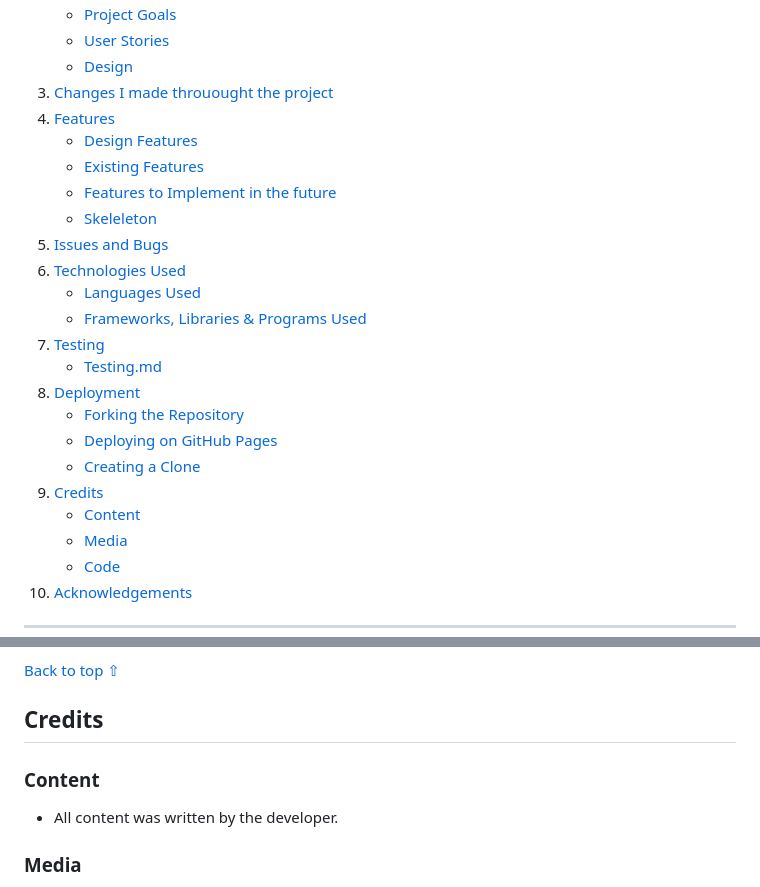
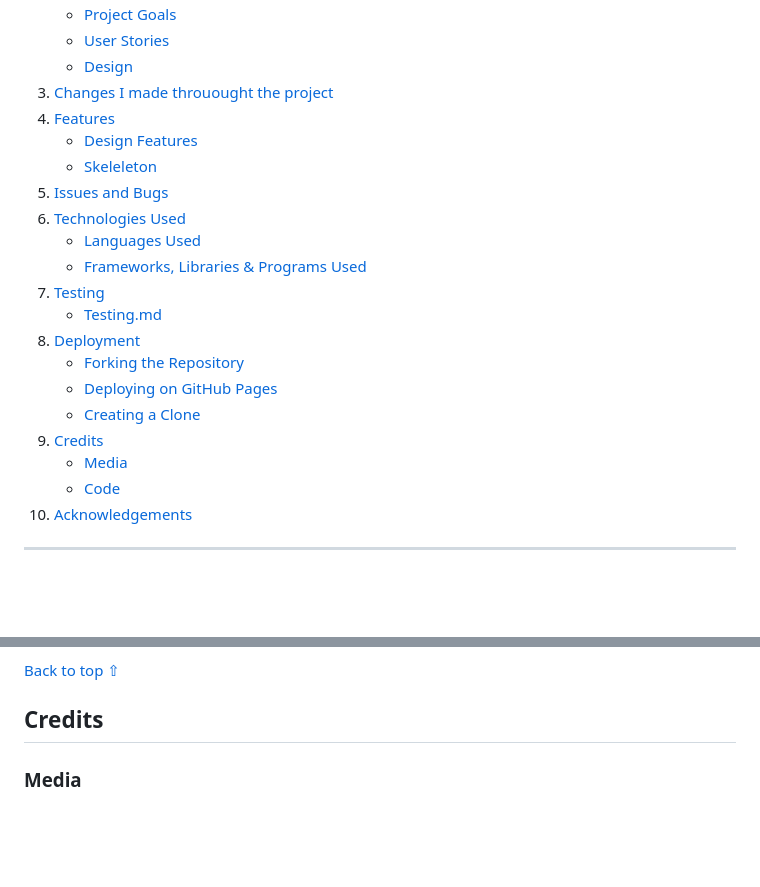
Before and after one commit to Code-Institute-Submissions/rlopezba1-MilestoneProject2, a Markdown page: README.md, 2 parts joined by grey strips. Drawn GitHub-style; blank space fills up the shorter version.

```diff
--- a/README.md
+++ b/README.md
@@ -16,8 +16,6 @@
 3. [Changes I made throuought the project](#Changes-I-made-throuought-the-project)
 3. [Features](#Features)
     - [Design Features](#Design-Features)
-    - [Existing Features](#Existing-Features)
-    - [Features to Implement in the future](#Features-to-Implement-in-the-future)
     - [Skeleleton](#Skeleleton)
 4. [Issues and Bugs](#Issues-and-Bugs)
 5. [Technologies Used](#Technologies-Used)
@@ -30,7 +28,6 @@
      - [Deploying on GitHub Pages](#Deploying-on-GitHub-Pages)
      - [Creating a Clone](#Creating-a-Clone)
 8. [Credits](#Credits)
-     - [Content](#Content)
      - [Media](#Media)
      - [Code](#Code)
 9. [Acknowledgements](#Acknowledgements)
@@ -199,8 +204,6 @@ editor of your choice by following the steps below:
 
 ## Credits
 
-### Content
-- All content was written by the developer.
 
 
 ### Media
```
Also changed, not shown: other parts of README.md (+15 -7 lines), testing.md (+42 -11 lines), assets/documentation/testing/cssValidator.png (added), assets/documentation/testing/validatorHtml.png (added), 3 other files.
